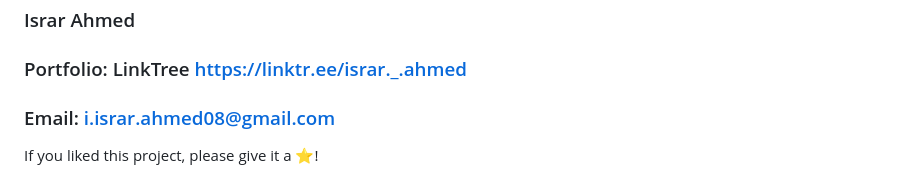
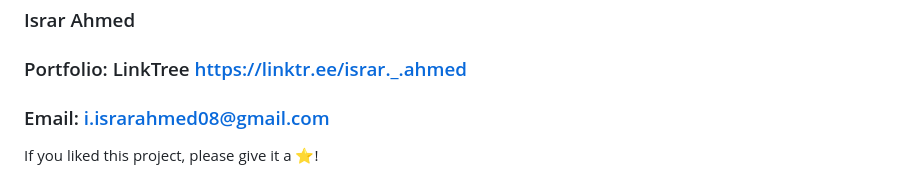
Before and after one commit to israrrr/veenu-demo-website, a Markdown page: README.md, the part around the change. GitHub-like rendering.

Commit message:
Correct email address in README

```diff
--- a/README.md
+++ b/README.md
@@ -122,6 +122,6 @@ This project uses a client-side API key injection for demonstration purposes. In
 
 ### Portfolio: LinkTree https://linktr.ee/israr._.ahmed
 
-### Email: i.israr.ahmed08@gmail.com
+### Email: i.israrahmed08@gmail.com
 
 If you liked this project, please give it a ⭐!
```
